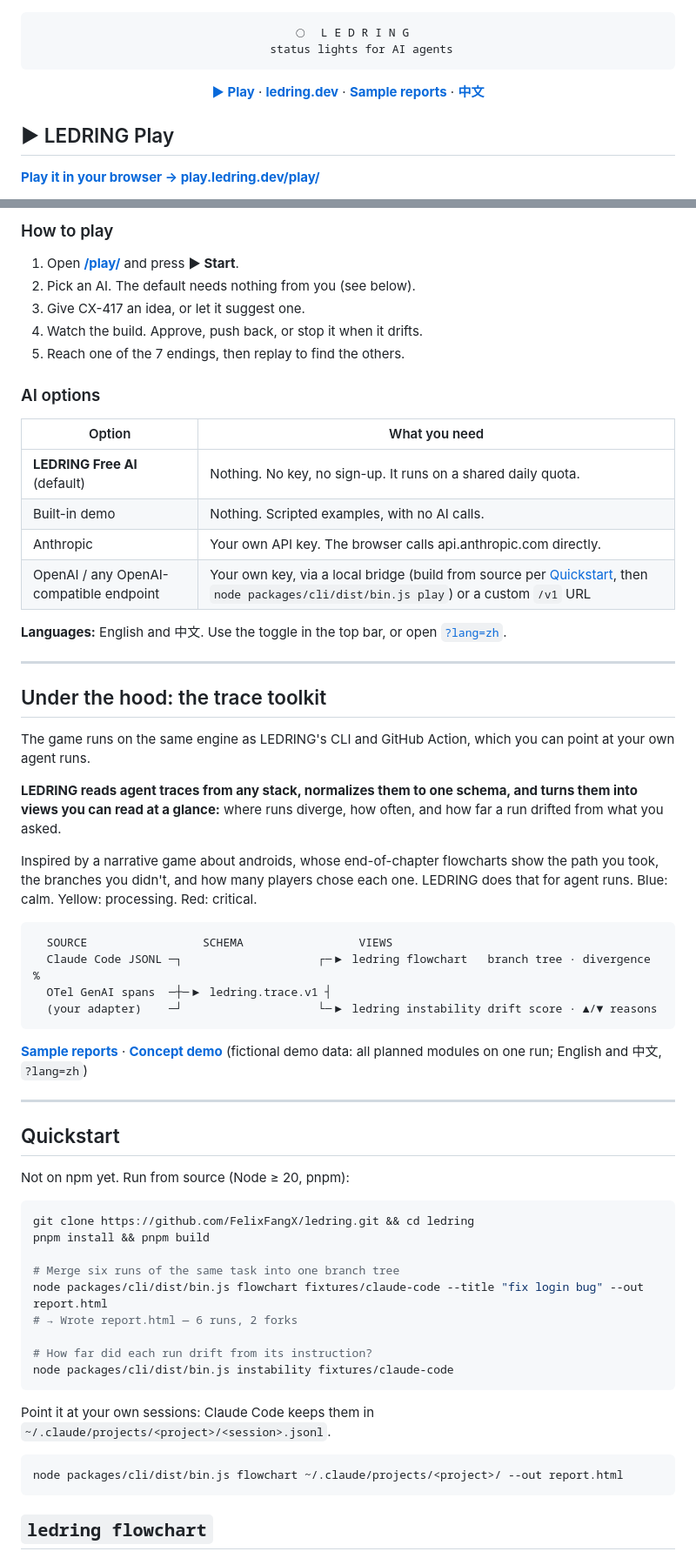
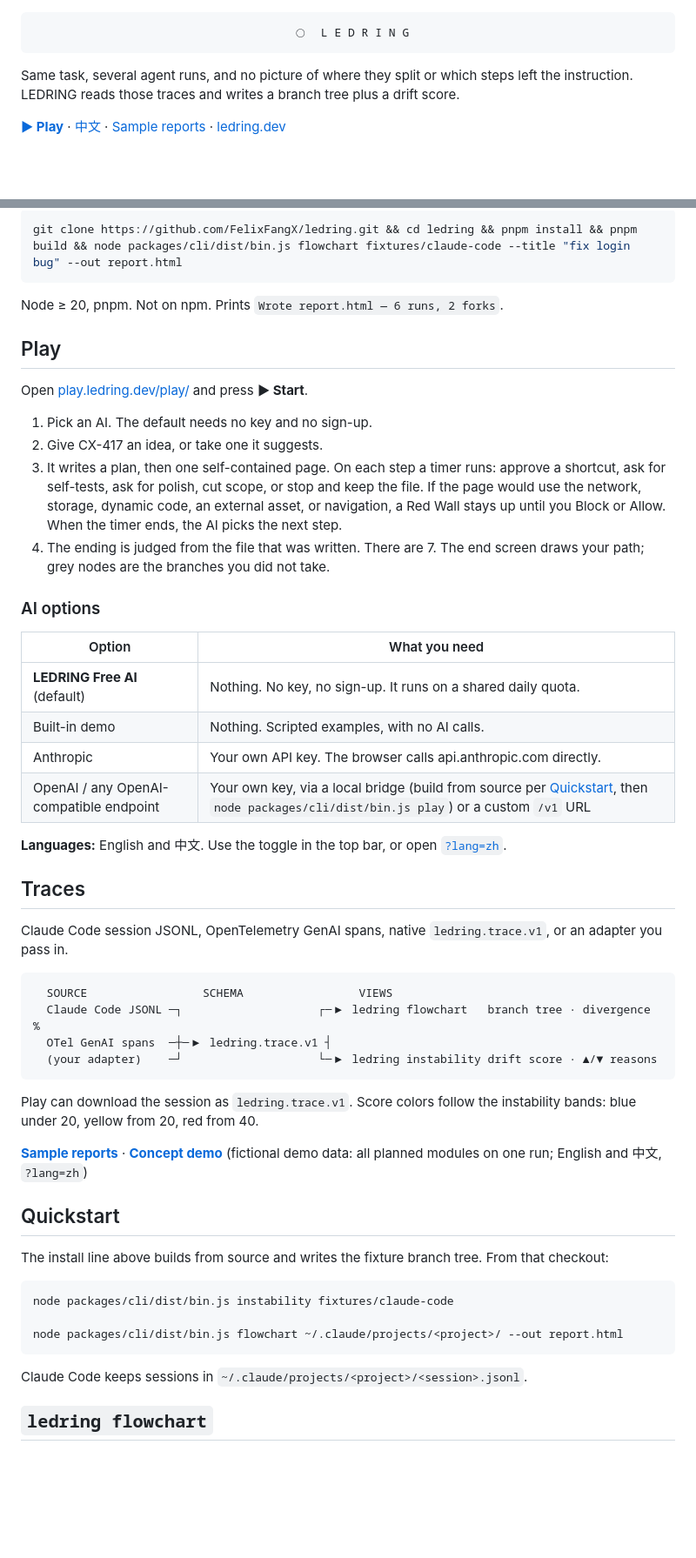
Before and after one commit to FelixFangX/ledring, a Markdown page: README.md, 2 parts joined by grey strips. Shown at 87% size. Drawn GitHub-style; blank space fills up the shorter version.

Commit message:
docs: lead the README with the problem, Play, and one install line
Cut the slogan and the android-flowchart pitch from the first screen. Keep the Play URL, the fixture flowchart command, and the CLI facts below.

Co-authored-by: Felix Fang <FelixFangX@users.noreply.github.com>

````diff
--- a/README.md
+++ b/README.md
@@ -2,14 +2,11 @@
 
 ```
  ◯  L E D R I N G
-    status lights for AI agents
 ```
-
-**[▶ Play](https://play.ledring.dev/play/)** · **[ledring.dev](https://ledring.dev)** · **[Sample reports](https://play.ledring.dev/)** · **[中文](https://play.ledring.dev/play/?lang=zh)**
 
 </div>
 
-## ▶ LEDRING Play
+Same task, several agent runs, and no picture of where they split or which steps left the instruction. LEDRING reads those traces and writes a branch tree plus a drift score.
 
-**[Play it in your browser → play.ledring.dev/play/](https://play.ledring.dev/play/)**
+**[▶ Play](https://play.ledring.dev/play/)** · [中文](https://play.ledring.dev/play/?lang=zh) · [Sample reports](https://play.ledring.dev/) · [ledring.dev](https://ledring.dev)
 
@@ -19,12 +16,21 @@ You watch **CX-417**, an AI builder, turn your idea into one self-contained web
 
-### How to play
-1. Open **[/play/](https://play.ledring.dev/play/)** and press **▶ Start**.
-2. Pick an AI. The default needs nothing from you (see below).
-3. Give CX-417 an idea, or let it suggest one.
-4. Watch the build. Approve, push back, or stop it when it drifts.
-5. Reach one of the 7 endings, then replay to find the others.
+```sh
+git clone https://github.com/FelixFangX/ledring.git && cd ledring && pnpm install && pnpm build && node packages/cli/dist/bin.js flowchart fixtures/claude-code --title "fix login bug" --out report.html
+```
+
+Node ≥ 20, pnpm. Not on npm. Prints `Wrote report.html — 6 runs, 2 forks`.
+
+## Play
+
+Open [play.ledring.dev/play/](https://play.ledring.dev/play/) and press **▶ Start**.
+
+1. Pick an AI. The default needs no key and no sign-up.
+2. Give CX-417 an idea, or take one it suggests.
+3. It writes a plan, then one self-contained page. On each step a timer runs: approve a shortcut, ask for self-tests, ask for polish, cut scope, or stop and keep the file. If the page would use the network, storage, dynamic code, an external asset, or navigation, a Red Wall stays up until you Block or Allow. When the timer ends, the AI picks the next step.
+4. The ending is judged from the file that was written. There are 7. The end screen draws your path; grey nodes are the branches you did not take.
 
 ### AI options
+
 | Option | What you need |
 |---|---|
 | **LEDRING Free AI** (default) | Nothing. No key, no sign-up. It runs on a shared daily quota. |
@@ -34,15 +40,9 @@ You watch **CX-417**, an AI builder, turn your idea into one self-contained web
 
 **Languages:** English and 中文. Use the toggle in the top bar, or open [`?lang=zh`](https://play.ledring.dev/play/?lang=zh).
 
----
+## Traces
 
-## Under the hood: the trace toolkit
-
-The game runs on the same engine as LEDRING's CLI and GitHub Action, which you can point at your own agent runs.
-
-**LEDRING reads agent traces from any stack, normalizes them to one schema, and turns them into views you can read at a glance:** where runs diverge, how often, and how far a run drifted from what you asked.
-
-Inspired by a narrative game about androids, whose end-of-chapter flowcharts show the path you took, the branches you didn't, and how many players chose each one. LEDRING does that for agent runs. Blue: calm. Yellow: processing. Red: critical.
+Claude Code session JSONL, OpenTelemetry GenAI spans, native `ledring.trace.v1`, or an adapter you pass in.
 
 ```
   SOURCE                 SCHEMA                 VIEWS
@@ -51,31 +51,21 @@ Inspired by a narrative game about androids, whose end-of-chapter flowcharts sho
   (your adapter)    ─┘                    └─▶ ledring instability drift score · ▲/▼ reasons
 ```
 
+Play can download the session as `ledring.trace.v1`. Score colors follow the instability bands: blue under 20, yellow from 20, red from 40.
+
 **[Sample reports](https://play.ledring.dev/)** · **[Concept demo](https://play.ledring.dev/demo/)** (fictional demo data: all planned modules on one run; English and 中文, `?lang=zh`)
-
----
 
 ## Quickstart
 
-Not on npm yet. Run from source (Node ≥ 20, pnpm):
+The install line above builds from source and writes the fixture branch tree. From that checkout:
 
 ```sh
-git clone https://github.com/FelixFangX/ledring.git && cd ledring
-pnpm install && pnpm build
+node packages/cli/dist/bin.js instability fixtures/claude-code
 
-# Merge six runs of the same task into one branch tree
-node packages/cli/dist/bin.js flowchart fixtures/claude-code --title "fix login bug" --out report.html
-# → Wrote report.html — 6 runs, 2 forks
-
-# How far did each run drift from its instruction?
-node packages/cli/dist/bin.js instability fixtures/claude-code
+node packages/cli/dist/bin.js flowchart ~/.claude/projects/<project>/ --out report.html
 ```
 
-Point it at your own sessions: Claude Code keeps them in `~/.claude/projects/<project>/<session>.jsonl`.
-
-```sh
-node packages/cli/dist/bin.js flowchart ~/.claude/projects/<project>/ --out report.html
-```
+Claude Code keeps sessions in `~/.claude/projects/<project>/<session>.jsonl`.
 
 ## `ledring flowchart`
 
````
Also changed, not shown: other parts of README.md (+2 -2 lines).
